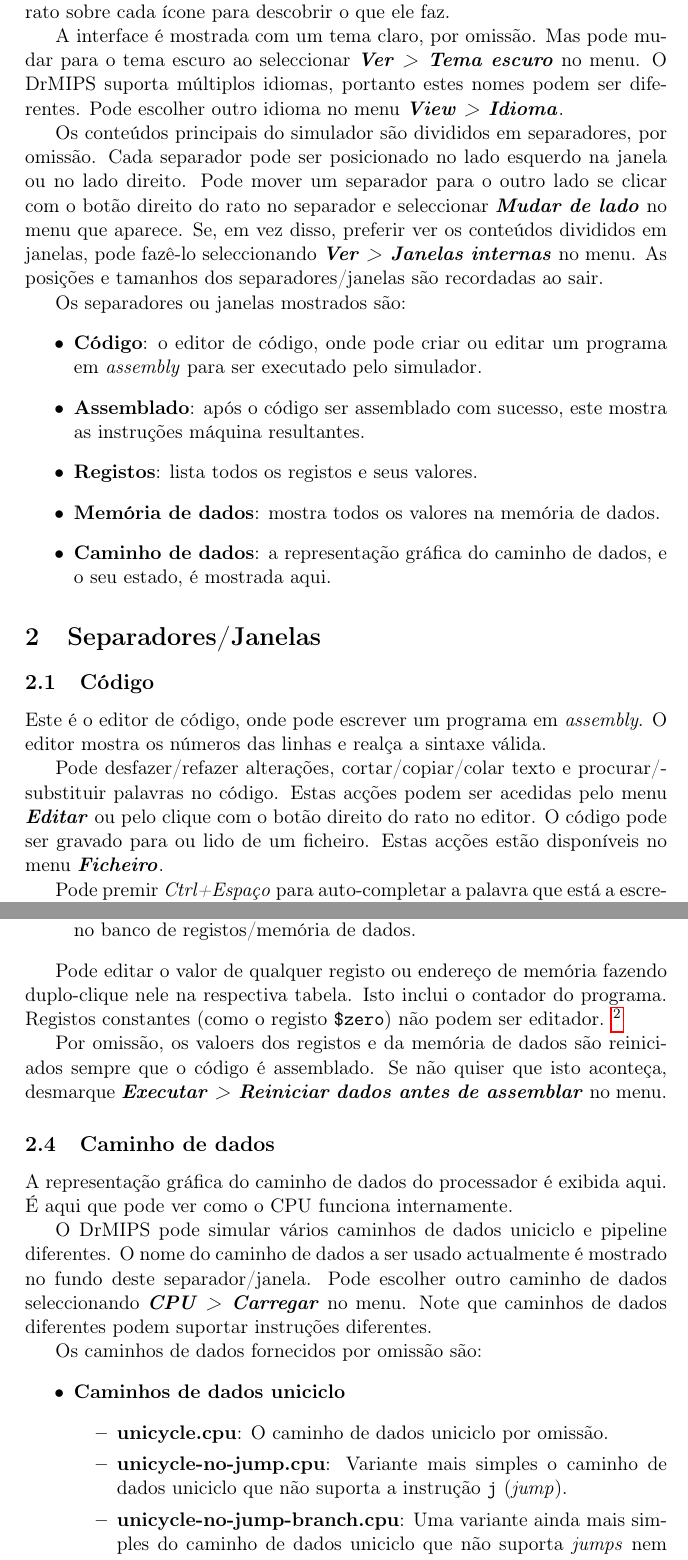
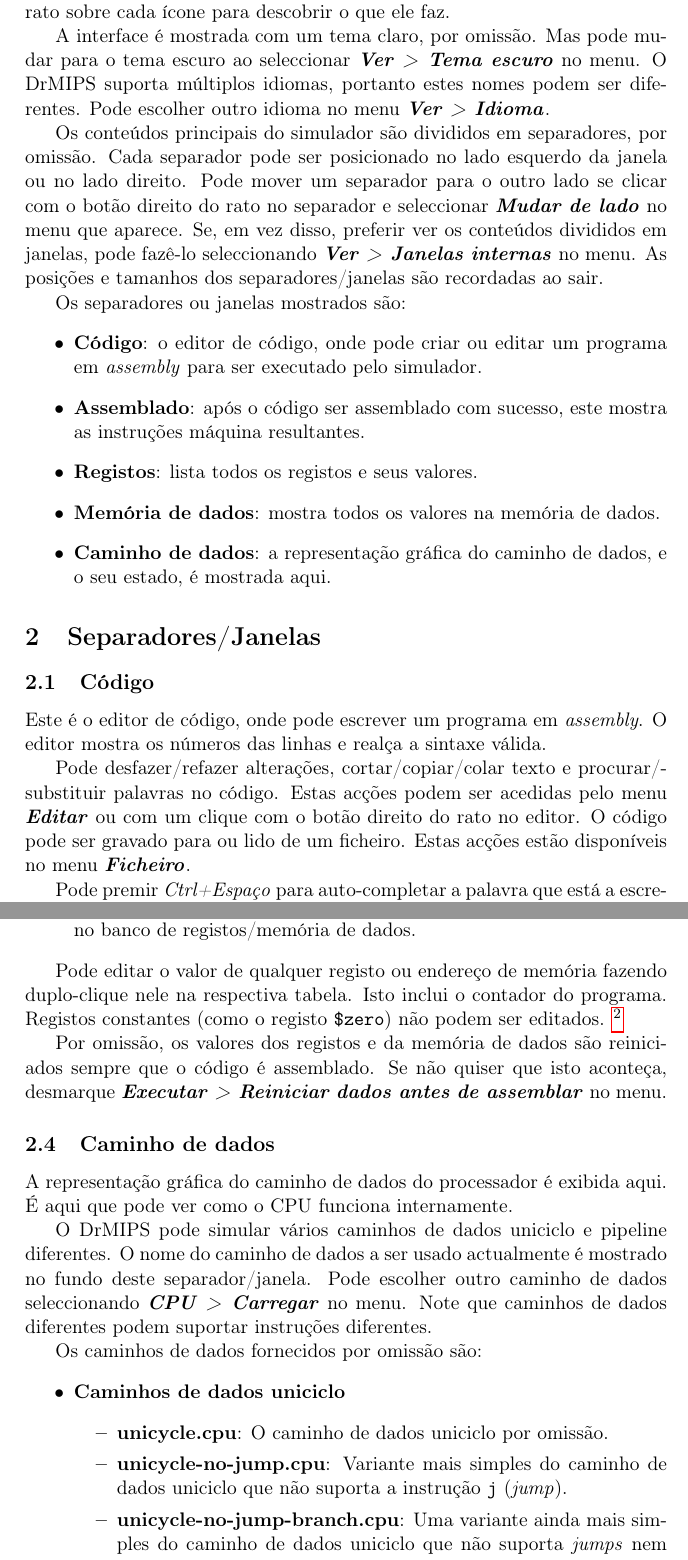
Before and after one commit to brunonova/drmips, a LaTeX document (doc/manuals/manual-pt_PT.tex): two parts of pages 3 and 5 of 7, joined at a grey line, cut so that both start at the same text. Compiled offline with pdfLaTeX.

Commit message:
Manual: some corrections

```diff
--- a/doc/manuals/manual-pt_PT.tex
+++ b/doc/manuals/manual-pt_PT.tex
@@ -74,10 +74,10 @@
 A interface é mostrada com um tema claro, por omissão. Mas pode mudar para o
 tema escuro ao seleccionar \menupath{Ver > Tema escuro} no menu.
 O DrMIPS suporta múltiplos idiomas, portanto estes nomes podem ser diferentes.
-Pode escolher outro idioma no menu \menupath{View > Idioma}.
+Pode escolher outro idioma no menu \menupath{Ver > Idioma}.
 
 Os conteúdos principais do simulador são divididos em separadores, por omissão.
-Cada separador pode ser posicionado no lado esquerdo na janela ou no lado
+Cada separador pode ser posicionado no lado esquerdo da janela ou no lado
 direito.
 Pode mover um separador para o outro lado se clicar com o botão direito do rato
 no separador e seleccionar \menupath{Mudar de lado} no menu que aparece.
@@ -108,7 +108,7 @@
 
 Pode desfazer/refazer alterações, cortar/copiar/colar texto e
 procurar/substituir palavras no código. Estas acções podem ser acedidas pelo
-menu \menupath{Editar} ou pelo clique com o botão direito do rato no editor.
+menu \menupath{Editar} ou com um clique com o botão direito do rato no editor.
 O código pode ser gravado para ou lido de um ficheiro. Estas acções estão
 disponíveis no menu \menupath{Ficheiro}.
 
@@ -194,11 +194,11 @@
 
 Pode editar o valor de qualquer registo ou endereço de memória fazendo
 duplo-clique nele na respectiva tabela. Isto inclui o contador do programa.
-Registos constantes (como o registo \verb+$zero+) não podem ser editador.
+Registos constantes (como o registo \verb+$zero+) não podem ser editados.
 \footnote{Na versão para Android, toque durante alguns segundos no
 registo/endereço para o editar.}
 
-Por omissão, os valoers dos registos e da memória de dados são reiniciados
+Por omissão, os valores dos registos e da memória de dados são reiniciados
 sempre que o código é assemblado.
 Se não quiser que isto aconteça, desmarque
 \menupath{Executar > Reiniciar dados antes de assemblar} no menu.
@@ -220,7 +220,7 @@
 	\item \textbf{Caminhos de dados uniciclo}
 	\begin{itemize}
 		\item \textbf{unicycle.cpu}: O caminho de dados uniciclo por omissão.
-		\item \textbf{unicycle-no-jump.cpu}: Variante mais simples o caminho
+		\item \textbf{unicycle-no-jump.cpu}: Variante mais simples do caminho
 			de dados uniciclo que não suporta a instrução \verb+j+
 			(\emph{jump}).
 		\item \textbf{unicycle-no-jump-branch.cpu}: Uma variante ainda mais
```
Also changed, not shown: doc/manuals/manual.tex (+3 -3 lines), doc/manuals/manual-pt_PT.tex (4 more changed lines).
